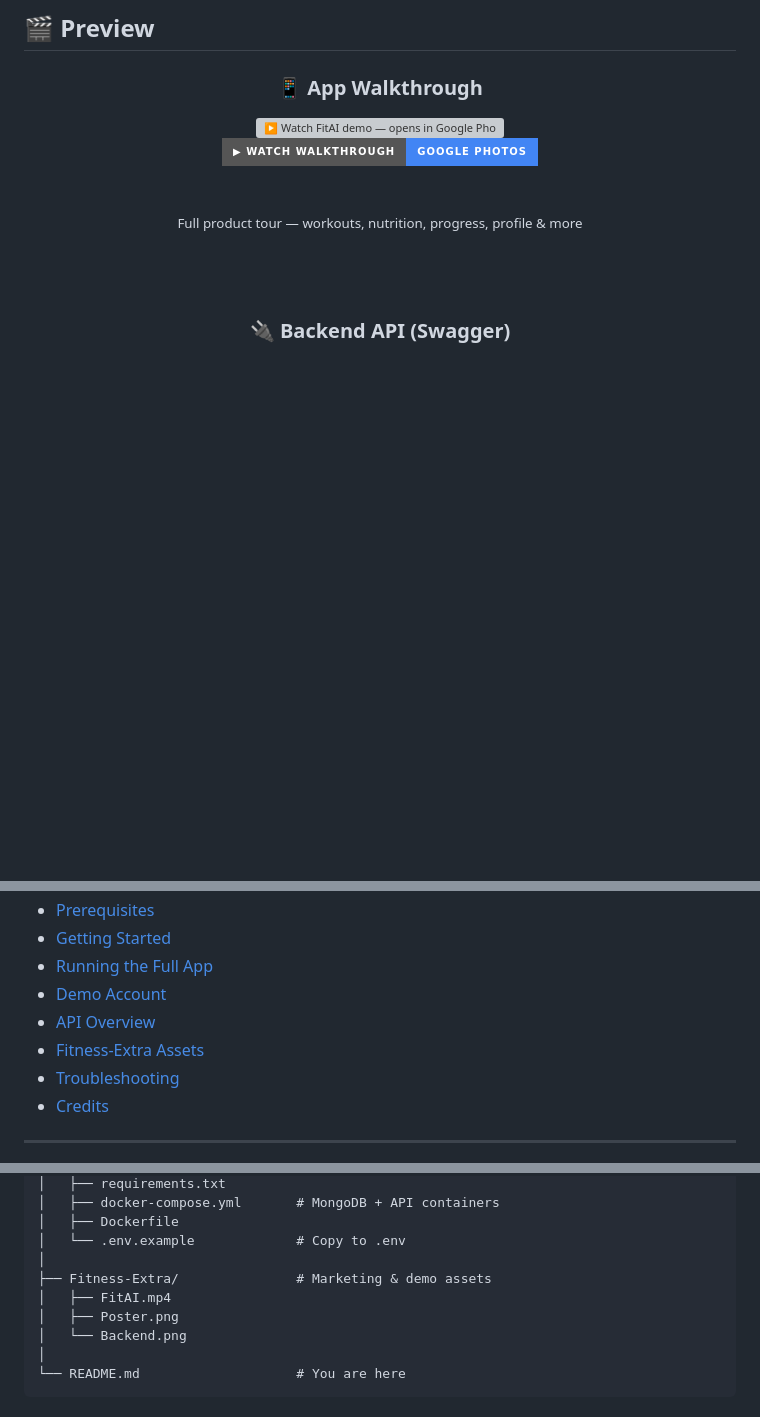
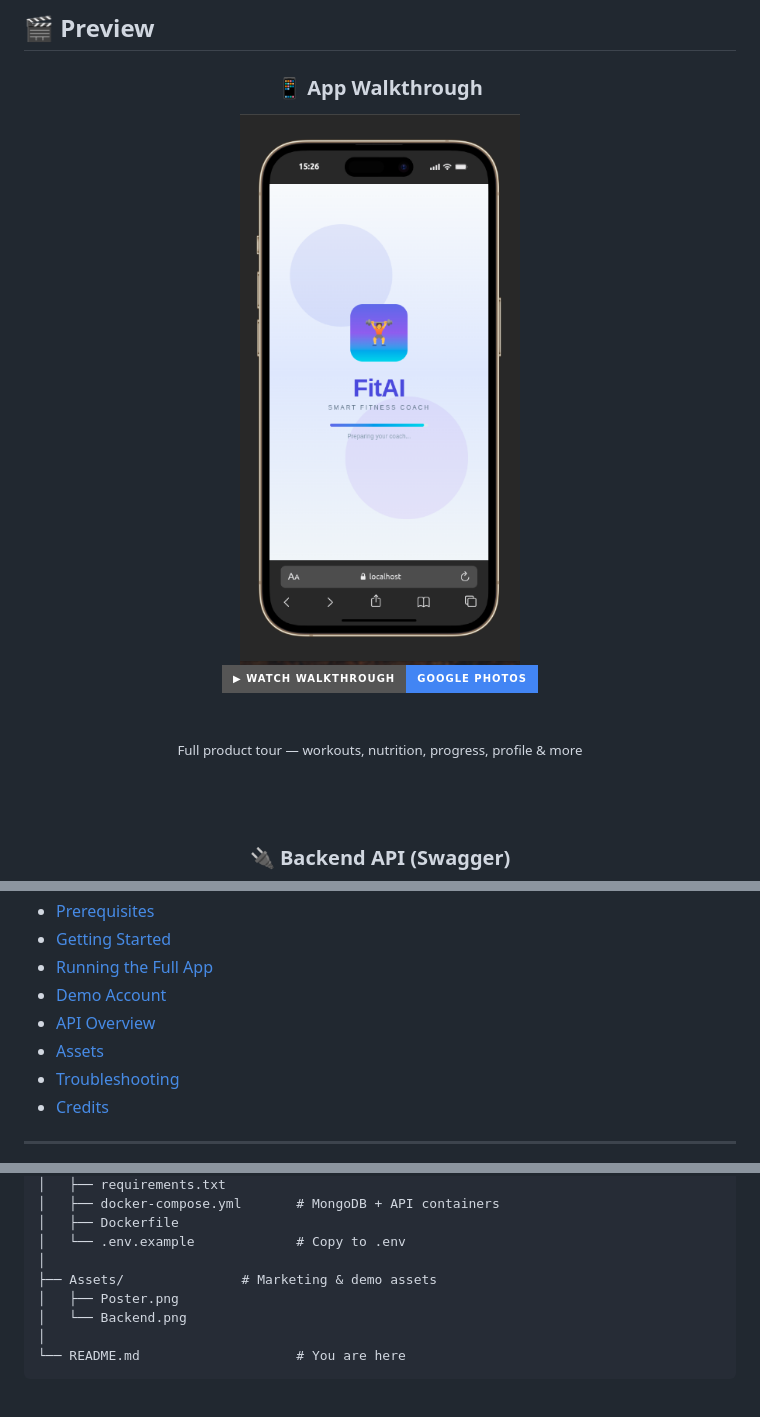
Before and after one commit to jenish1101/FitAI, a Markdown page: README.md, 3 parts joined by grey strips. Rendered like a GitHub page; badges without logos; blank space fills up the shorter version; grey boxes are pictures that could not be loaded.

```diff
--- a/README.md
+++ b/README.md
@@ -22,7 +22,7 @@
 ### 📱 App Walkthrough
 
 <a href="https://photos.app.goo.gl/zeQWyXuKfppXJrTo8" title="Watch FitAI demo on Google Photos">
-  <img src="Fitness-Extra/Poster.png" alt="▶ Watch FitAI demo — opens in Google Photos" width="280" style="border-radius: 16px; max-width: 100%; box-shadow: 0 8px 24px rgba(30, 58, 138, 0.15);" />
+  <img src="Assets/Poster.png" alt="▶ Watch FitAI demo — opens in Google Photos" width="280" style="border-radius: 16px; max-width: 100%; box-shadow: 0 8px 24px rgba(30, 58, 138, 0.15);" />
 </a>
 
 <br />
@@ -61,7 +61,7 @@
 - [Running the Full App](#-running-the-full-app)
 - [Demo Account](#-demo-account)
 - [API Overview](#-api-overview)
-- [Fitness-Extra Assets](#-fitness-extra-assets)
+- [Assets](#-fitness-extra-assets)
 - [Troubleshooting](#-troubleshooting)
 - [Credits](#-credits)
 
@@ -232,8 +232,7 @@ FitAI/
 │   ├── Dockerfile
 │   └── .env.example             # Copy to .env
 │
-├── Fitness-Extra/               # Marketing & demo assets
-│   ├── FitAI.mp4
+├── Assets/               # Marketing & demo assets
 │   ├── Poster.png
 │   └── Backend.png
 │
```
Also changed, not shown: other parts of README.md (+2 -2 lines).
